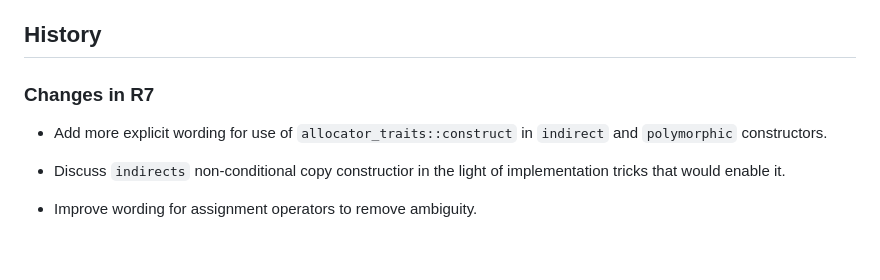
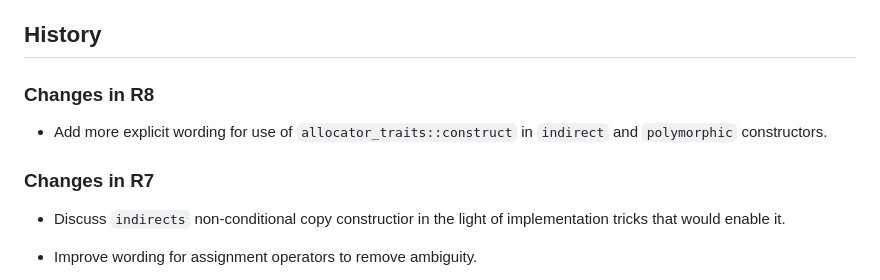
Before and after one commit to jbcoe/value_types, a Markdown page: DRAFT.md, the part around the change. Rendered like a GitHub page; blank space fills up the shorter version.

Commit message:
Fix changelog (again)

```diff
--- a/DRAFT.md
+++ b/DRAFT.md
@@ -42,10 +42,12 @@ should not be considered in isolation.
 
 ## History
 
-### Changes in R7
+### Changes in R8
 
 * Add more explicit wording for use of `allocator_traits::construct` in
   `indirect` and `polymorphic` constructors.
+
+### Changes in R7
 
 * Discuss `indirects` non-conditional copy constructior in the light of
   implementation tricks that would enable it.
```
